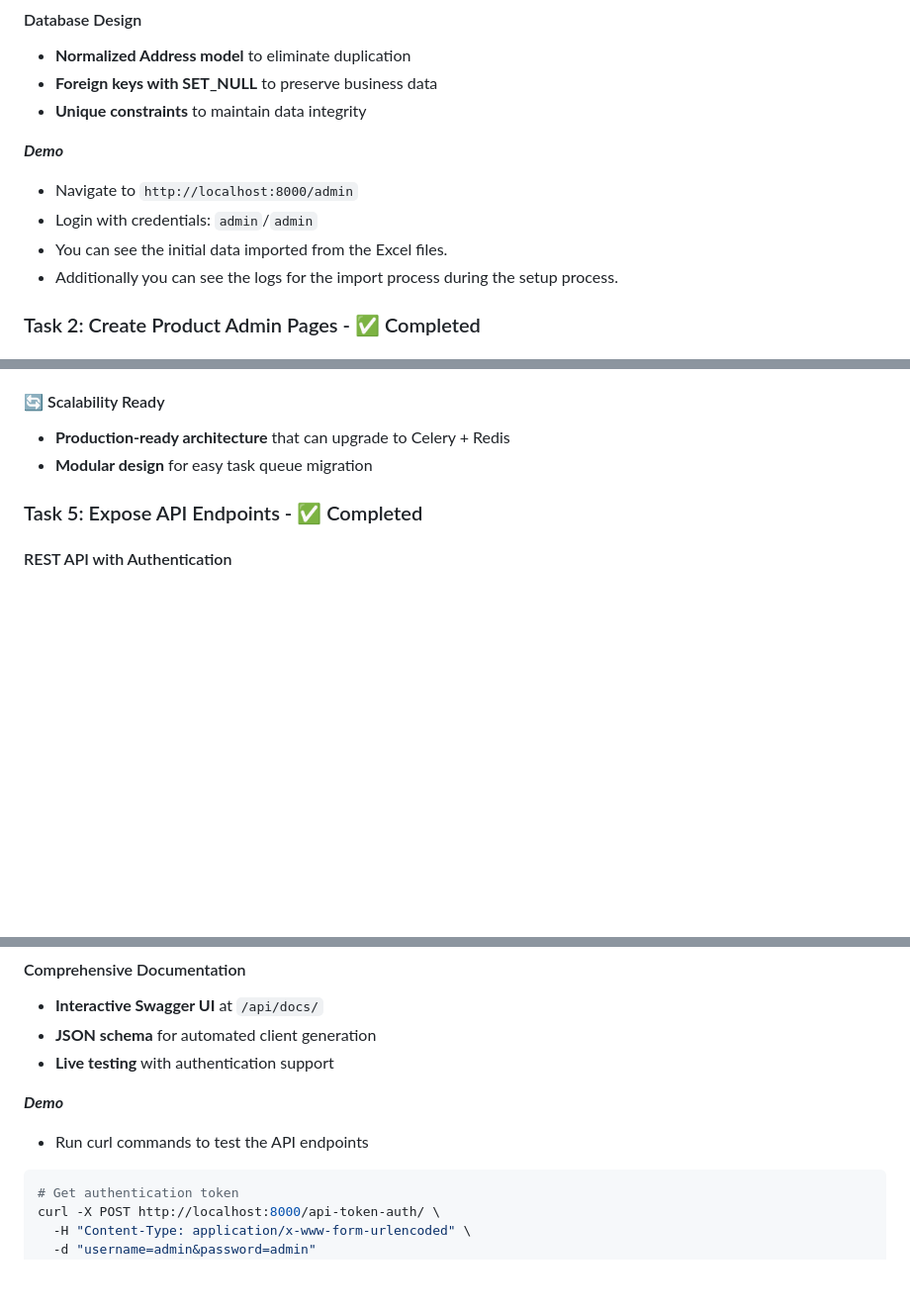
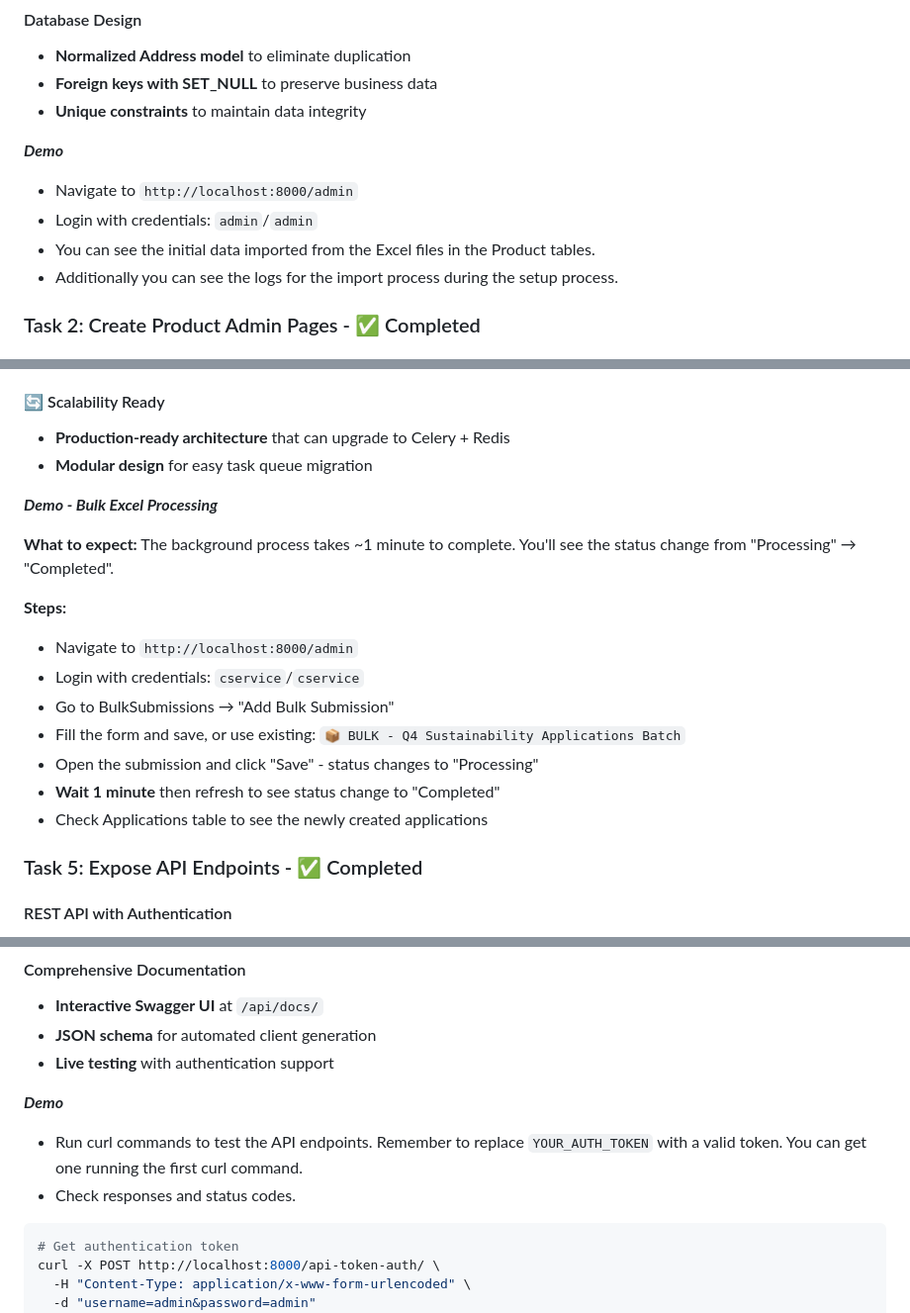
Before and after one commit to frangdelsolar/idfl, a Markdown page: DOCUMENTATION.md, 3 parts joined by grey strips. Shown: that part at 99% size. GitHub-like rendering; blank space fills up the shorter version.

````diff
--- a/DOCUMENTATION.md
+++ b/DOCUMENTATION.md
@@ -158,7 +158,7 @@ The project is structured as follows:
 
 -   Navigate to `http://localhost:8000/admin`
 -   Login with credentials: `admin`/`admin`
--   You can see the initial data imported from the Excel files.
+-   You can see the initial data imported from the Excel files in the Product tables.
 -   Additionally you can see the logs for the import process during the setup process.
 
 ### Task 2: Create Product Admin Pages - ✅ Completed
@@ -244,6 +267,20 @@ The project is structured as follows:
 -   **Production-ready architecture** that can upgrade to Celery + Redis
 -   **Modular design** for easy task queue migration
 
+**_Demo - Bulk Excel Processing_**
+
+**What to expect:** The background process takes ~1 minute to complete. You'll see the status change from "Processing" → "Completed".
+
+**Steps:**
+
+-   Navigate to `http://localhost:8000/admin`
+-   Login with credentials: `cservice`/`cservice`
+-   Go to BulkSubmissions → "Add Bulk Submission"
+-   Fill the form and save, or use existing: `📦 BULK - Q4 Sustainability Applications Batch`
+-   Open the submission and click "Save" - status changes to "Processing"
+-   **Wait 1 minute** then refresh to see status change to "Completed"
+-   Check Applications table to see the newly created applications
+
 ### Task 5: Expose API Endpoints - ✅ Completed
 
 #### REST API with Authentication
@@ -266,7 +303,8 @@ The project is structured as follows:
 
 **_Demo_**
 
--   Run curl commands to test the API endpoints
+-   Run curl commands to test the API endpoints. Remember to replace `YOUR_AUTH_TOKEN` with a valid token. You can get one running the first curl command.
+-   Check responses and status codes.
 
 ```bash
 # Get authentication token
````
Also changed, not shown: other parts of DOCUMENTATION.md (+47 -7 lines).
